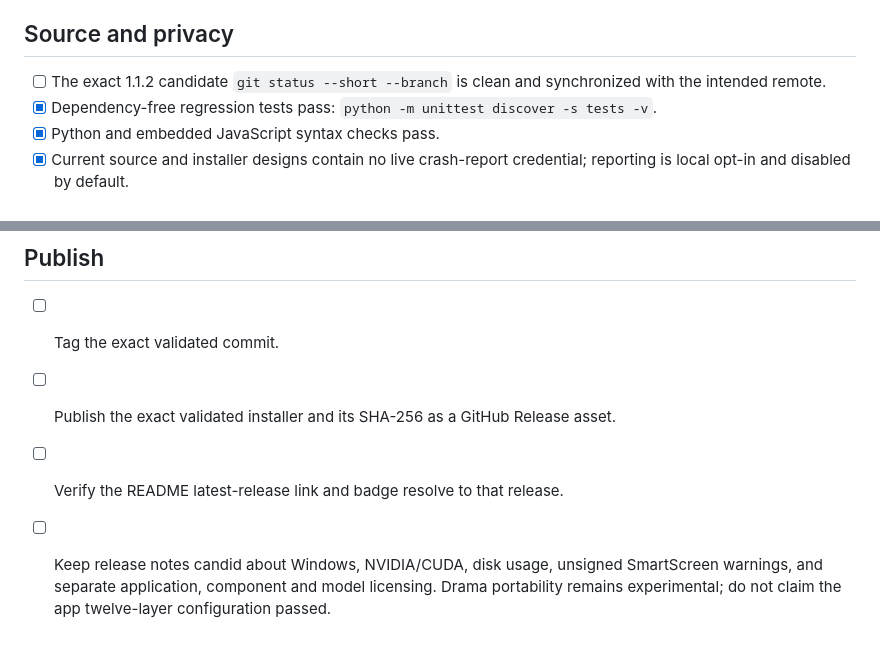
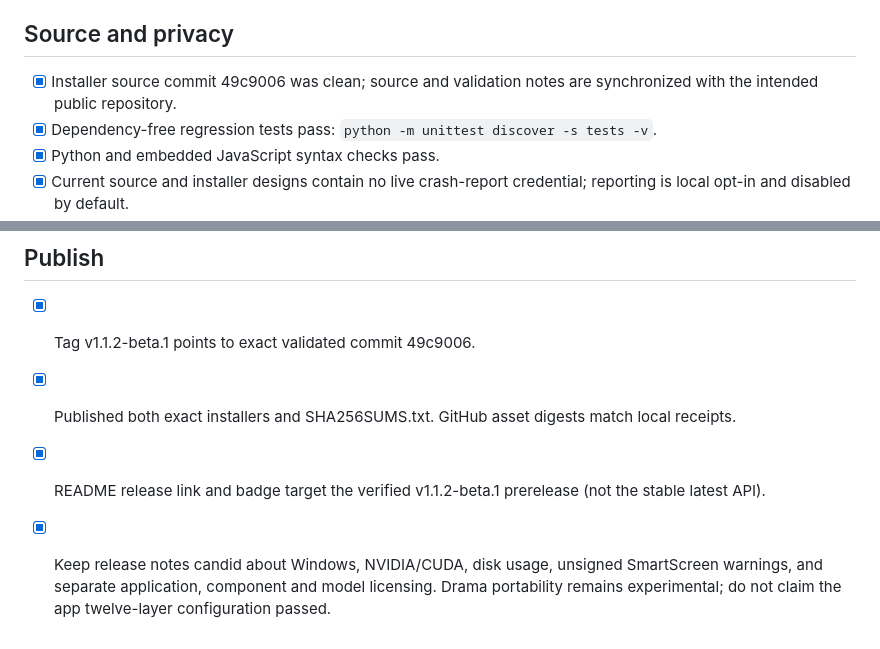
Before and after one commit to Lipton1010/Audiobook-Studio, a Markdown page: RELEASE_CHECKLIST.md, 2 parts joined by grey strips. Rendered like a GitHub page.

```diff
--- a/RELEASE_CHECKLIST.md
+++ b/RELEASE_CHECKLIST.md
@@ -4,7 +4,7 @@ Release only when the applicable gates below pass, with the owner-approved excep
 
 ## Source and privacy
 
-- [ ] The exact 1.1.2 candidate `git status --short --branch` is clean and synchronized with the intended remote.
+- [x] Installer source commit 49c9006 was clean; source and validation notes are synchronized with the intended public repository.
 - [x] Dependency-free regression tests pass: `python -m unittest discover -s tests -v`.
 - [x] Python and embedded JavaScript syntax checks pass.
 - [x] Current source and installer designs contain no live crash-report credential; reporting is local opt-in and disabled by default.
@@ -39,7 +39,7 @@ Release only when the applicable gates below pass, with the owner-approved excep
 
 ## Publish
 
-- [ ] Tag the exact validated commit.
-- [ ] Publish the exact validated installer and its SHA-256 as a GitHub Release asset.
-- [ ] Verify the README latest-release link and badge resolve to that release.
-- [ ] Keep release notes candid about Windows, NVIDIA/CUDA, disk usage, unsigned SmartScreen warnings, and separate application, component and model licensing. Drama portability remains experimental; do not claim the app twelve-layer configuration passed.
+- [x] Tag v1.1.2-beta.1 points to exact validated commit 49c9006.
+- [x] Published both exact installers and SHA256SUMS.txt. GitHub asset digests match local receipts.
+- [x] README release link and badge target the verified v1.1.2-beta.1 prerelease (not the stable latest API).
+- [x] Keep release notes candid about Windows, NVIDIA/CUDA, disk usage, unsigned SmartScreen warnings, and separate application, component and model licensing. Drama portability remains experimental; do not claim the app twelve-layer configuration passed.
```
Also changed, not shown: README.md (+12 -8 lines).
